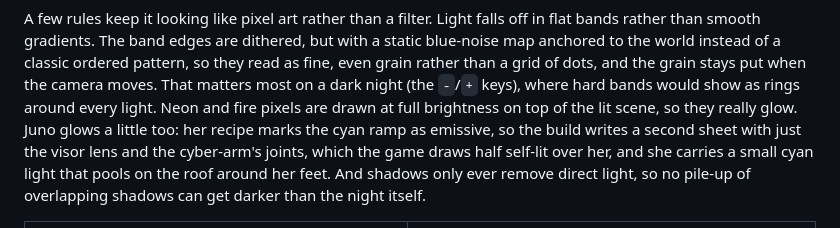
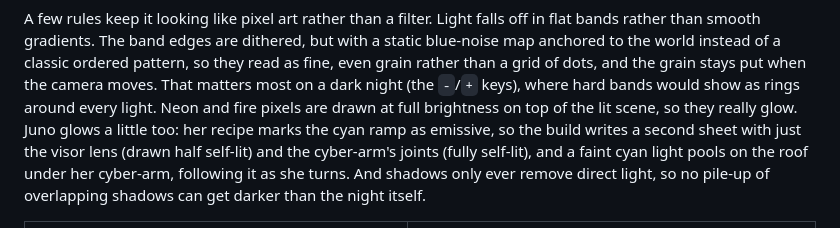
Before and after one commit to schlessera/character-generation, a Markdown page: README.md, the part around the change. Rendered like a GitHub page.

```diff
--- a/README.md
+++ b/README.md
@@ -458,8 +458,8 @@ ordered pattern, so they read as fine, even grain rather than a grid of dots, an
 moves. That matters most on a dark night (the `-`/`+` keys), where hard bands would show as rings around every
 light. Neon and fire pixels are drawn at full brightness on top of the lit scene, so they
 really glow. Juno glows a little too: her recipe marks the cyan ramp as emissive, so the build writes a second sheet
-with just the visor lens and the cyber-arm's joints, which the game draws half self-lit over her, and she carries a
-small cyan light that pools on the roof around her feet. And shadows only ever remove direct light, so no pile-up of
+with just the visor lens (drawn half self-lit) and the cyber-arm's joints (fully self-lit), and a faint cyan light
+pools on the roof under her cyber-arm, following it as she turns. And shadows only ever remove direct light, so no pile-up of
 overlapping shadows can get darker than the night itself.
 
 <table>
```
Also changed, not shown: docs/lighting.md (+6 -4 lines), docs/images/flyover.png, docs/images/lighting-compare.png, docs/images/shadows-closeup.png, 4 other files.
